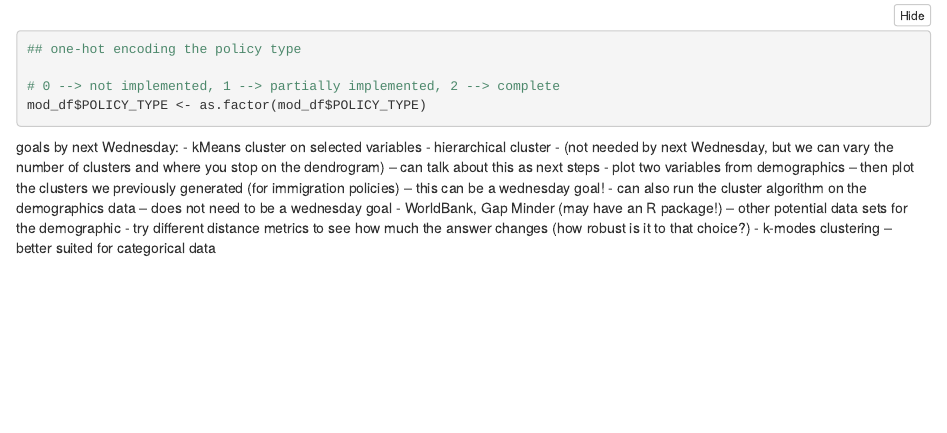
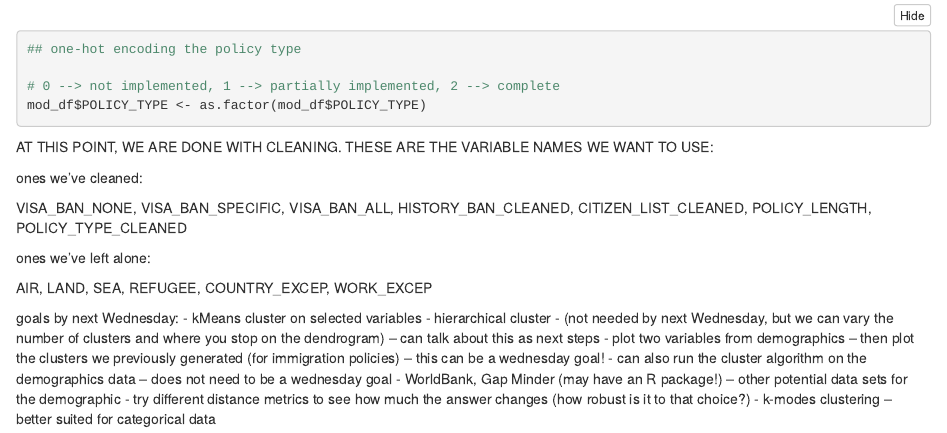
Before and after one commit to mtpham17/98-final, an R Markdown document (eda.Rmd): the page in a window 1100 px wide, from 4030 px down. The pictures show the output file eda.nb.html that the author committed with the source, opened offline.

````diff
--- a/eda.Rmd
+++ b/eda.Rmd
@@ -129,6 +130,19 @@
 
 ```
 
+
+AT THIS POINT, WE ARE DONE WITH CLEANING. THESE ARE THE VARIABLE NAMES WE WANT TO USE:
+
+
+ones we've cleaned:
+
+
+VISA_BAN_NONE, VISA_BAN_SPECIFIC, VISA_BAN_ALL, HISTORY_BAN_CLEANED, CITIZEN_LIST_CLEANED, POLICY_LENGTH, POLICY_TYPE_CLEANED
+
+ones we've left alone:
+
+AIR, LAND, SEA, REFUGEE, COUNTRY_EXCEP, WORK_EXCEP
+
 goals by next Wednesday:
 - kMeans cluster on selected variables
 - hierarchical cluster
````
Also changed, not shown: eda.nb.html, eda.Rmd (1 more changed lines).
